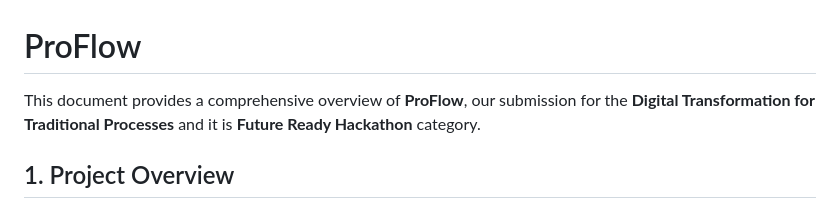
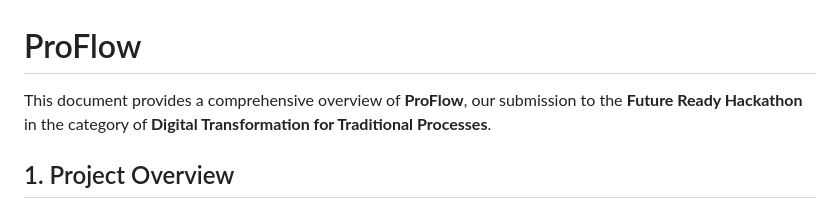
Before and after one commit to Wong-Kai-Xian/ProFlow, a Markdown page: README.md, the part around the change. GitHub-like rendering.

```diff
--- a/README.md
+++ b/README.md
@@ -1,5 +1,5 @@
 # ProFlow
-This document provides a comprehensive overview of **ProFlow**, our submission for the **Digital Transformation for Traditional Processes** and it is **Future Ready Hackathon** category.
+This document provides a comprehensive overview of **ProFlow**, our submission to the **Future Ready Hackathon** in the category of **Digital Transformation for Traditional Processes**.
 
 ## 1. Project Overview
 
```
